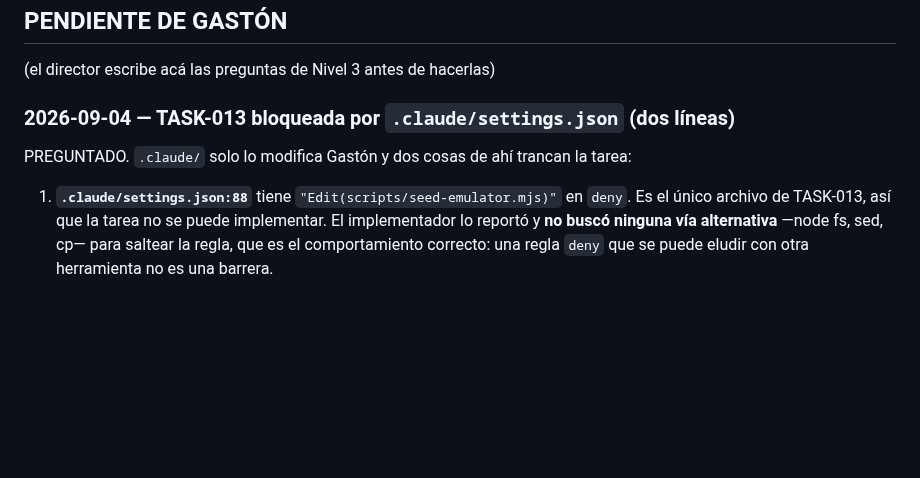
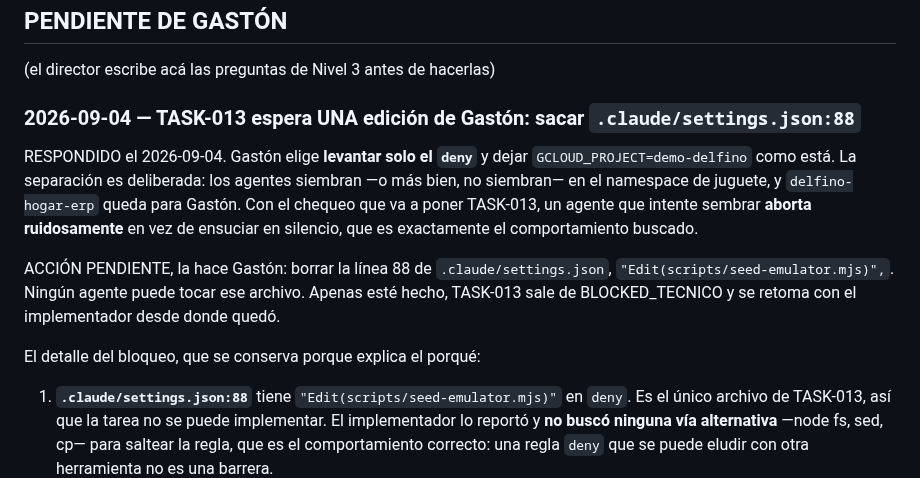
Before and after one commit to delfinohogar/delfino-erp, a Markdown page: migration/DECISIONS.md, the part around the change. GitHub-like rendering; blank space fills up the shorter version.

```diff
--- a/migration/DECISIONS.md
+++ b/migration/DECISIONS.md
@@ -32,8 +32,18 @@ agentes con una barrera física, no con una instrucción.
 ## PENDIENTE DE GASTÓN
 (el director escribe acá las preguntas de Nivel 3 antes de hacerlas)
 
-### 2026-09-04 — TASK-013 bloqueada por `.claude/settings.json` (dos líneas)
-PREGUNTADO. `.claude/` solo lo modifica Gastón y dos cosas de ahí trancan la tarea:
+### 2026-09-04 — TASK-013 espera UNA edición de Gastón: sacar `.claude/settings.json:88`
+RESPONDIDO el 2026-09-04. Gastón elige **levantar solo el `deny`** y dejar
+`GCLOUD_PROJECT=demo-delfino` como está. La separación es deliberada: los agentes siembran —o
+más bien, no siembran— en el namespace de juguete, y `delfino-hogar-erp` queda para Gastón. Con
+el chequeo que va a poner TASK-013, un agente que intente sembrar **aborta ruidosamente** en vez
+de ensuciar en silencio, que es exactamente el comportamiento buscado.
+
+ACCIÓN PENDIENTE, la hace Gastón: borrar la línea 88 de `.claude/settings.json`,
+`"Edit(scripts/seed-emulator.mjs)",`. Ningún agente puede tocar ese archivo. Apenas esté hecho,
+TASK-013 sale de BLOCKED_TECNICO y se retoma con el implementador desde donde quedó.
+
+El detalle del bloqueo, que se conserva porque explica el porqué:
 
 1. **`.claude/settings.json:88`** tiene `"Edit(scripts/seed-emulator.mjs)"` en `deny`. Es el único
    archivo de TASK-013, así que la tarea no se puede implementar. El implementador lo reportó y
```
Also changed, not shown: migration/TASKS.md (+5 -4 lines).
